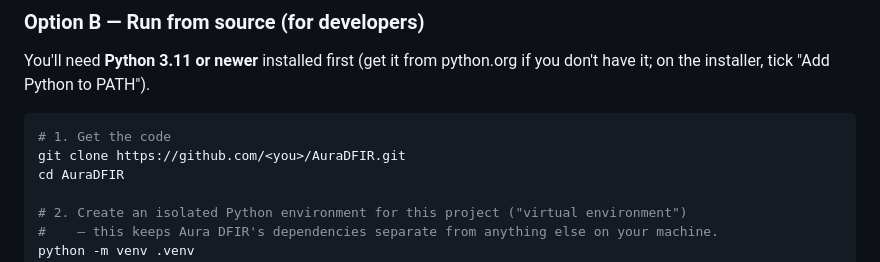
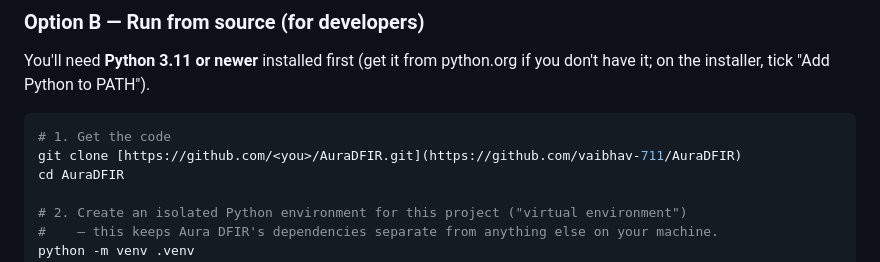
Before and after one commit to vaibhav-711/AuraDFIR, a Markdown page: README.md, the part around the change. GitHub-like rendering.

````diff
--- a/README.md
+++ b/README.md
@@ -187,7 +187,7 @@ it; on the installer, tick "Add Python to PATH").
 
 ```powershell
 # 1. Get the code
-git clone https://github.com/<you>/AuraDFIR.git
+git clone [https://github.com/<you>/AuraDFIR.git](https://github.com/vaibhav-711/AuraDFIR)
 cd AuraDFIR
 
 # 2. Create an isolated Python environment for this project ("virtual environment")
````
